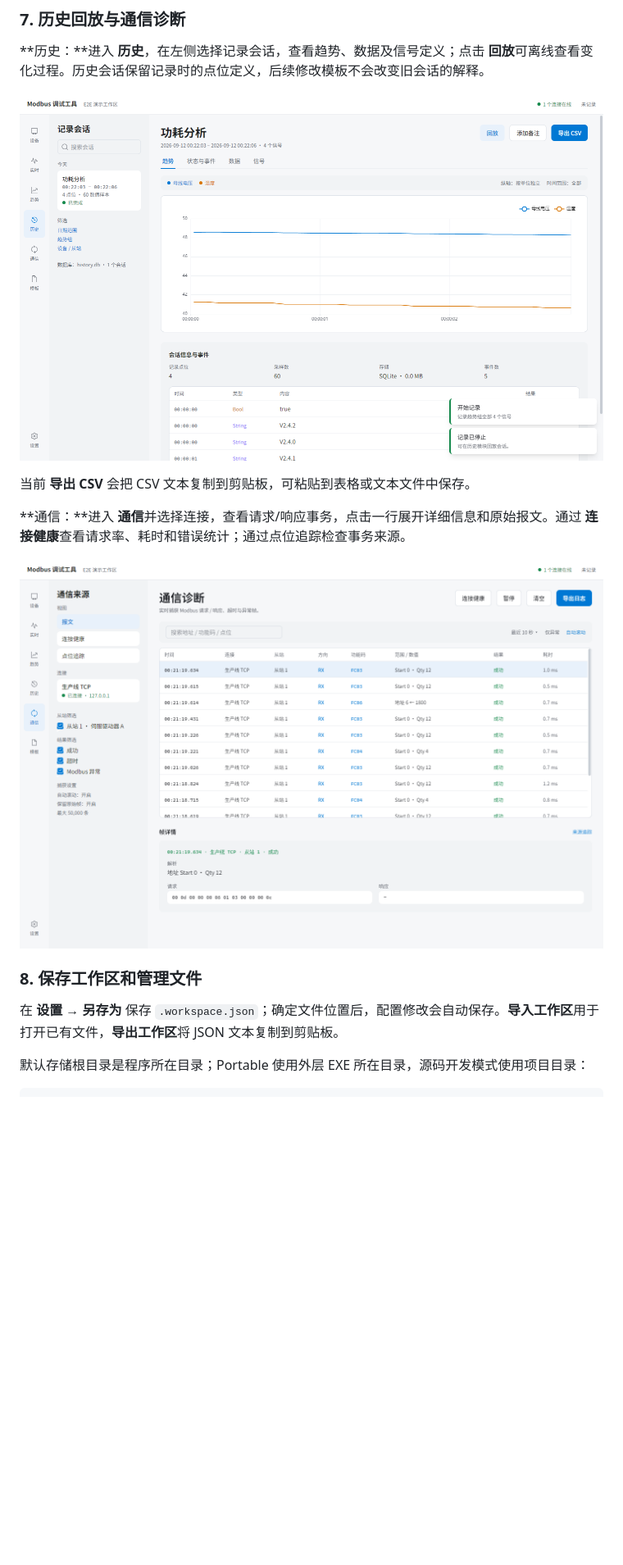
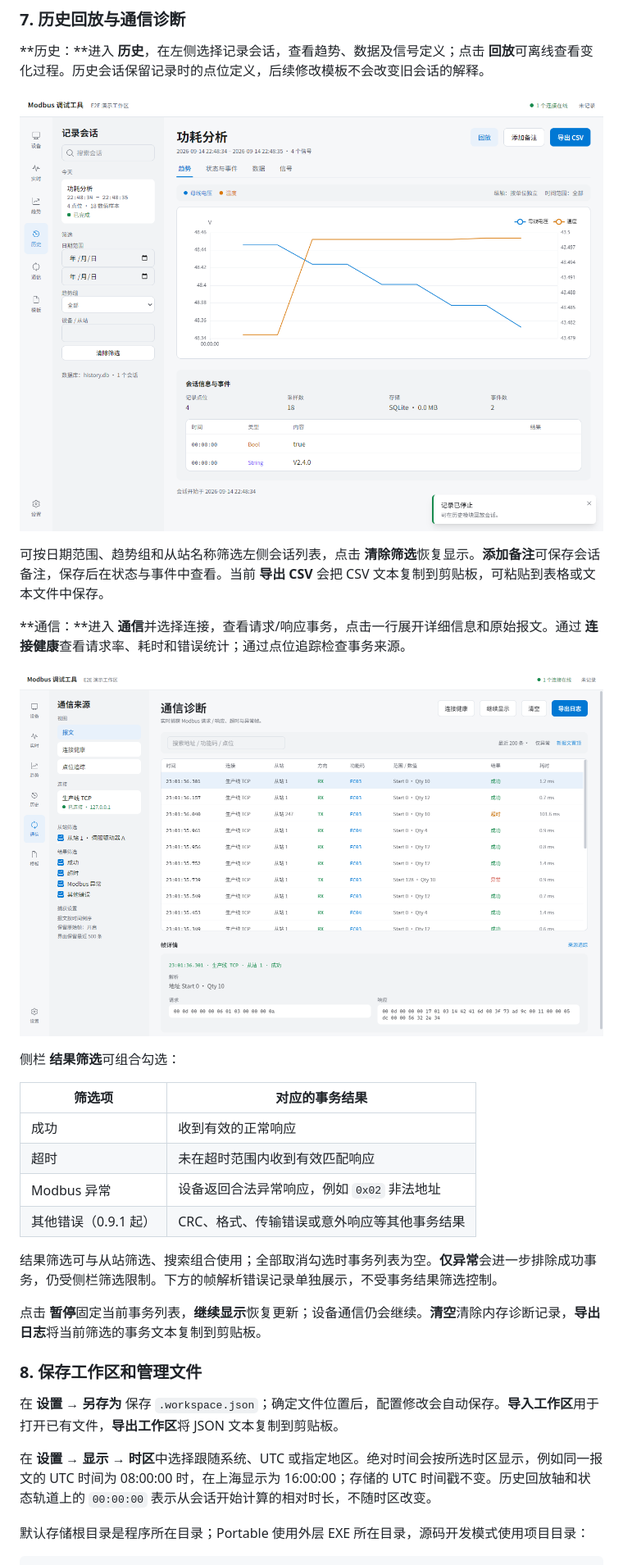
Before and after one commit to loogg/modbus-debugger, a Markdown page: README.md, the part around one of its changes. Shown at 82% size. Drawn GitHub-style; pictures changed too: docs/images/communication.png, docs/images/history.png; blank space fills up the shorter version.

```diff
--- a/README.md
+++ b/README.md
@@ -198,15 +224,30 @@ release/
 
 ![已结束记录会话的历史趋势](docs/images/history.png)
 
-当前 **导出 CSV** 会把 CSV 文本复制到剪贴板，可粘贴到表格或文本文件中保存。
+可按日期范围、趋势组和从站名称筛选左侧会话列表，点击 **清除筛选**恢复显示。**添加备注**可保存会话备注，保存后在状态与事件中查看。当前 **导出 CSV** 会把 CSV 文本复制到剪贴板，可粘贴到表格或文本文件中保存。
 
 **通信：**进入 **通信**并选择连接，查看请求/响应事务，点击一行展开详细信息和原始报文。通过 **连接健康**查看请求率、耗时和错误统计；通过点位追踪检查事务来源。
 
 ![通信事务、原始报文及诊断入口](docs/images/communication.png)
 
+侧栏 **结果筛选**可组合勾选：
+
+| 筛选项 | 对应的事务结果 |
+| --- | --- |
+| 成功 | 收到有效的正常响应 |
+| 超时 | 未在超时范围内收到有效匹配响应 |
+| Modbus 异常 | 设备返回合法异常响应，例如 `0x02` 非法地址 |
+| 其他错误（0.9.1 起） | CRC、格式、传输错误或意外响应等其他事务结果 |
+
+结果筛选可与从站筛选、搜索组合使用；全部取消勾选时事务列表为空。**仅异常**会进一步排除成功事务，仍受侧栏筛选限制。下方的帧解析错误记录单独展示，不受事务结果筛选控制。
+
+点击 **暂停**固定当前事务列表，**继续显示**恢复更新；设备通信仍会继续。**清空**清除内存诊断记录，**导出日志**将当前筛选的事务文本复制到剪贴板。
+
 ### 8. 保存工作区和管理文件
 
 在 **设置 → 另存为** 保存 `.workspace.json`；确定文件位置后，配置修改会自动保存。**导入工作区**用于打开已有文件，**导出工作区**将 JSON 文本复制到剪贴板。
+
+在 **设置 → 显示 → 时区**中选择跟随系统、UTC 或指定地区。绝对时间会按所选时区显示，例如同一报文的 UTC 时间为 08:00:00 时，在上海显示为 16:00:00；存储的 UTC 时间戳不变。历史回放轴和状态轨道上的 `00:00:00` 表示从会话开始计算的相对时长，不随时区改变。
 
 默认存储根目录是程序所在目录；Portable 使用外层 EXE 所在目录，源码开发模式使用项目目录：
 
```
Also changed, not shown: other parts of README.md (+31 -5 lines), docs/images/string-track.png (added), docs/images/trend.png.
